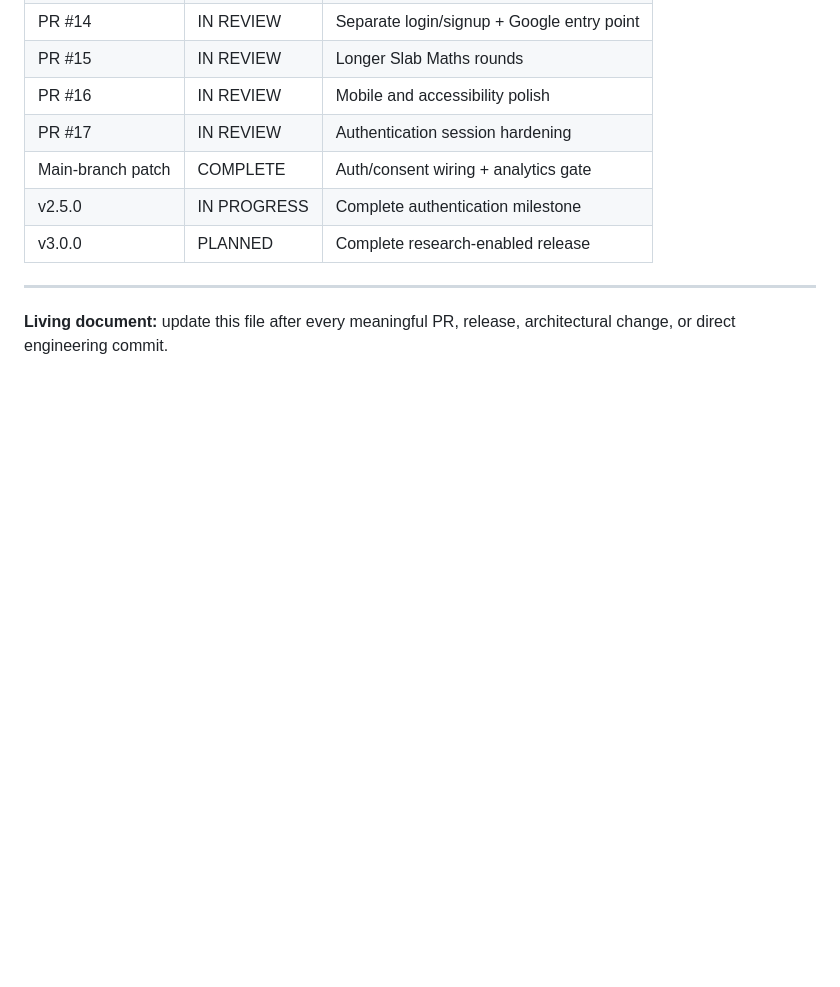
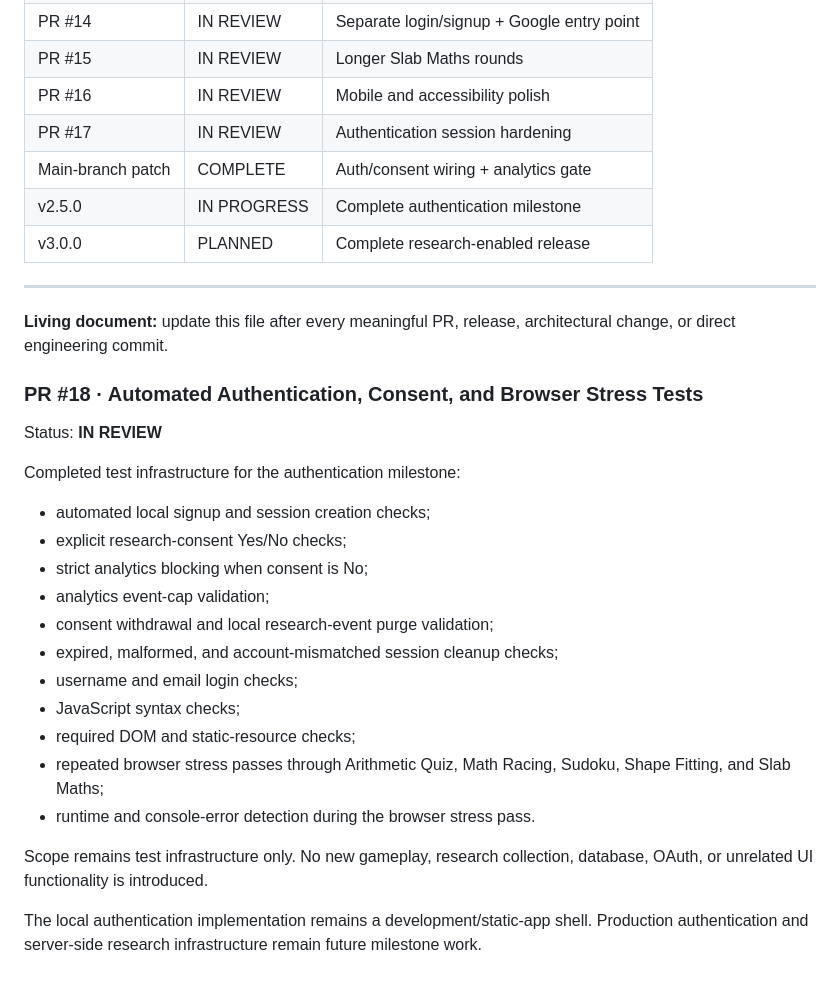
Before and after one commit to 04pranab/maths-for-all, a Markdown page: ONGOING.md, the part around the change. GitHub-like rendering; blank space fills up the shorter version.

Commit message:
docs: record automated test milestone

```diff
--- a/ONGOING.md
+++ b/ONGOING.md
@@ -481,3 +481,24 @@ PR #14 Google sign-in is a prepared UI entry point only. Actual OAuth and email
 ---
 
 **Living document:** update this file after every meaningful PR, release, architectural change, or direct engineering commit.
+
+### PR #18 · Automated Authentication, Consent, and Browser Stress Tests
+
+Status: **IN REVIEW**
+
+Completed test infrastructure for the authentication milestone:
+- automated local signup and session creation checks;
+- explicit research-consent Yes/No checks;
+- strict analytics blocking when consent is No;
+- analytics event-cap validation;
+- consent withdrawal and local research-event purge validation;
+- expired, malformed, and account-mismatched session cleanup checks;
+- username and email login checks;
+- JavaScript syntax checks;
+- required DOM and static-resource checks;
+- repeated browser stress passes through Arithmetic Quiz, Math Racing, Sudoku, Shape Fitting, and Slab Maths;
+- runtime and console-error detection during the browser stress pass.
+
+Scope remains test infrastructure only. No new gameplay, research collection, database, OAuth, or unrelated UI functionality is introduced.
+
+The local authentication implementation remains a development/static-app shell. Production authentication and server-side research infrastructure remain future milestone work.
```
